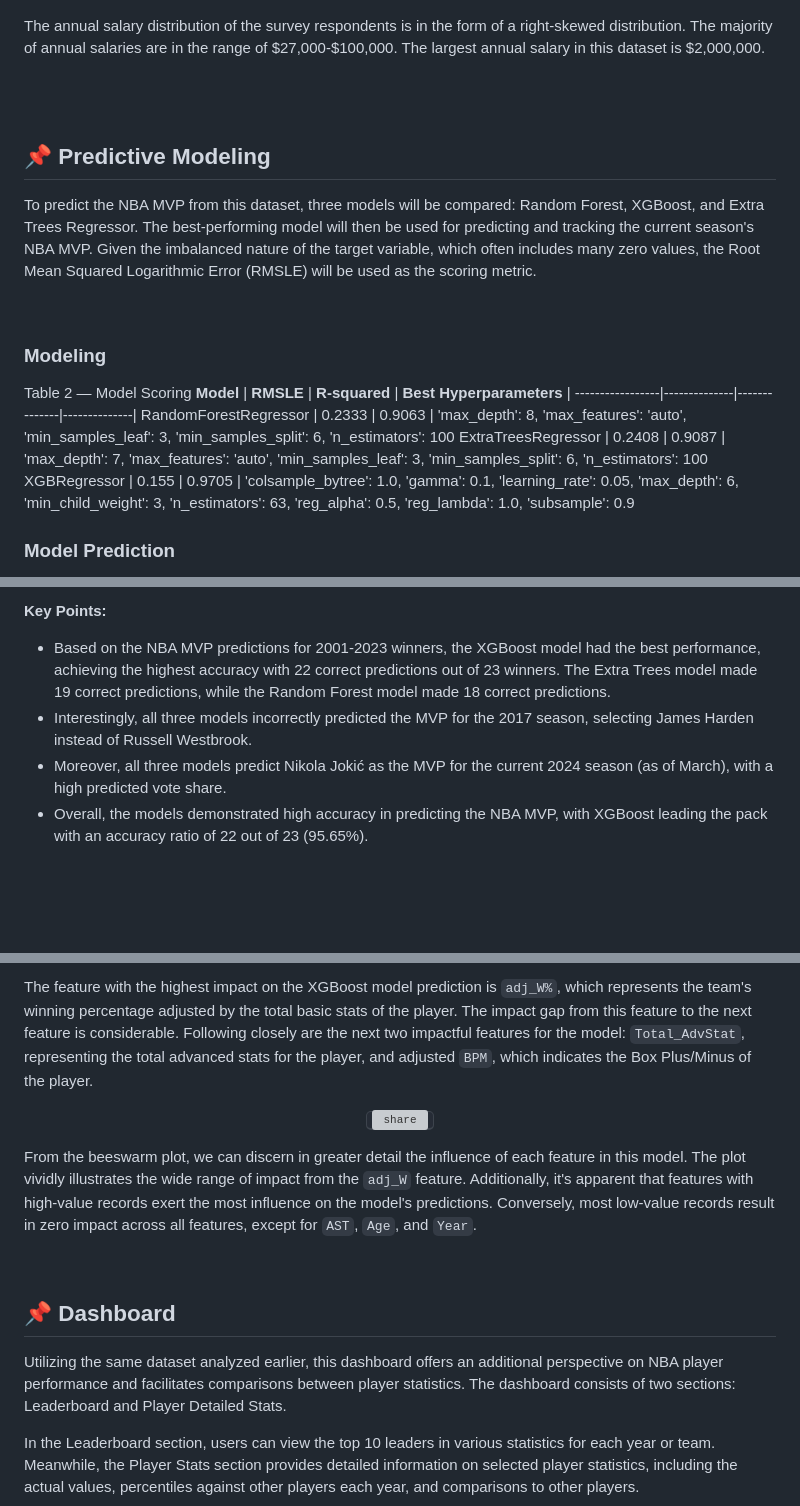
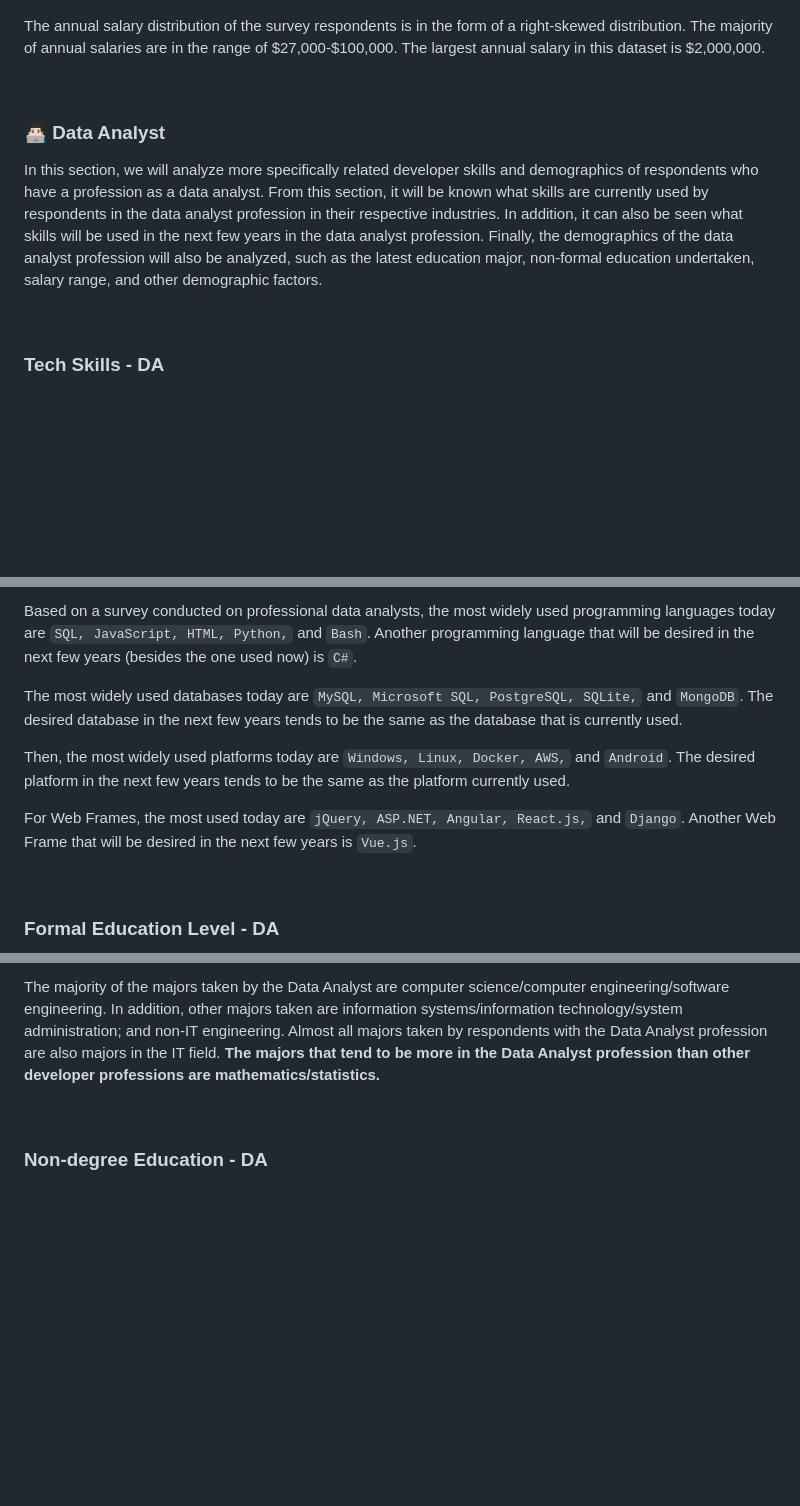
Before and after one commit to buddymar/In-Demand-Data-Tech-Skills, a Markdown page: README.md, 3 parts joined by grey strips. Rendered like a GitHub page; blank space fills up the shorter version; grey boxes are pictures that could not be loaded.

```diff
--- a/README.md
+++ b/README.md
@@ -251,24 +254,12 @@ The annual salary distribution of the survey respondents is in the form of a rig
 
 <br>
 
-<br>
+### 👨🏻‍💻 Data Analyst
 
-## 📌 **Predictive Modeling**
-
-To predict the NBA MVP from this dataset, three models will be compared: Random Forest, XGBoost, and Extra Trees Regressor. The best-performing model will then be used for predicting and tracking the current season's NBA MVP. Given the imbalanced nature of the target variable, which often includes many zero values, the Root Mean Squared Logarithmic Error (RMSLE) will be used as the scoring metric.
+In this section, we will analyze more specifically related developer skills and demographics of respondents who have a profession as a data analyst. From this section, it will be known what skills are currently used by respondents in the data analyst profession in their respective industries. In addition, it can also be seen what skills will be used in the next few years in the data analyst profession. Finally, the demographics of the data analyst profession will also be analyzed, such as the latest education major, non-formal education undertaken, salary range, and other demographic factors.
 
 <br>
 
-### Modeling
-
-Table 2 — Model Scoring
- **Model** | **RMSLE** | **R-squared** | **Best Hyperparameters** |
------------------|--------------|--------------|--------------|
-RandomForestRegressor | 0.2333 | 0.9063 | 'max_depth': 8, 'max_features': 'auto', 'min_samples_leaf': 3, 'min_samples_split': 6, 'n_estimators': 100
-ExtraTreesRegressor | 0.2408 | 0.9087 | 'max_depth': 7, 'max_features': 'auto', 'min_samples_leaf': 3, 'min_samples_split': 6, 'n_estimators': 100
-XGBRegressor | 0.155 | 0.9705 | 'colsample_bytree': 1.0, 'gamma': 0.1, 'learning_rate': 0.05, 'max_depth': 6, 'min_child_weight': 3, 'n_estimators': 63, 'reg_alpha': 0.5, 'reg_lambda': 1.0, 'subsample': 0.9
-<br>
-
-### Model Prediction
+### Tech Skills - DA
 
 <p align="center">
@@ -276,11 +267,15 @@ XGBRegressor | 0.155 | 0.9705 | 'colsample_bytree': 1.0, 'gamma': 0.1, 'learning
 </p>
 
-**Key Points:**
-- Based on the NBA MVP predictions for 2001-2023 winners, the XGBoost model had the best performance, achieving the highest accuracy with 22 correct predictions out of 23 winners. The Extra Trees model made 19 correct predictions, while the Random Forest model made 18 correct predictions.
-- Interestingly, all three models incorrectly predicted the MVP for the 2017 season, selecting James Harden instead of Russell Westbrook.
-- Moreover, all three models predict Nikola Jokić as the MVP for the current 2024 season (as of March), with a high predicted vote share.
-- Overall, the models demonstrated high accuracy in predicting the NBA MVP, with XGBoost leading the pack with an accuracy ratio of 22 out of 23 (95.65%).
+Based on a survey conducted on professional data analysts, the most widely used programming languages today are `SQL, JavaScript, HTML, Python,` and `Bash`. Another programming language that will be desired in the next few years (besides the one used now) is `C#`.
+
+The most widely used databases today are `MySQL, Microsoft SQL, PostgreSQL, SQLite,` and `MongoDB`. The desired database in the next few years tends to be the same as the database that is currently used.
+
+Then, the most widely used platforms today are `Windows, Linux, Docker, AWS,` and `Android`. The desired platform in the next few years tends to be the same as the platform currently used.
+
+For Web Frames, the most used today are `jQuery, ASP.NET, Angular, React.js,` and `Django`. Another Web Frame that will be desired in the next few years is `Vue.js`.
 
 <br>
 
+### Formal Education Level - DA
+
 <p align="center">
@@ -301,19 +293,9 @@ XGBRegressor | 0.155 | 0.9705 | 'colsample_bytree': 1.0, 'gamma': 0.1, 'learning
 </p>
 
-The feature with the highest impact on the XGBoost model prediction is `adj_W%`, which represents the team's winning percentage adjusted by the total basic stats of the player. The impact gap from this feature to the next feature is considerable. Following closely are the next two impactful features for the model: `Total_AdvStat`, representing the total advanced stats for the player, and adjusted `BPM`, which indicates the Box Plus/Minus of the player.
-
-<p align="center">
-    <kbd> <img width="1000" alt="share" src="https://raw.githubusercontent.com/buddymar/NBA-MVP-Predictions/main/assets/shap%20bee.png"> </kbd> <br>
-</p>
-
-From the beeswarm plot, we can discern in greater detail the influence of each feature in this model. The plot vividly illustrates the wide range of impact from the `adj_W` feature. Additionally, it's apparent that features with high-value records exert the most influence on the model's predictions. Conversely, most low-value records result in zero impact across all features, except for `AST`, `Age`, and `Year`.
+The majority of the majors taken by the Data Analyst are computer science/computer engineering/software engineering. In addition, other majors taken are information systems/information technology/system administration; and non-IT engineering. Almost all majors taken by respondents with the Data Analyst profession are also majors in the IT field. **The majors that tend to be more in the Data Analyst profession than other developer professions are mathematics/statistics.**
 
 <br>
 
-## 📌 **Dashboard**
-
-Utilizing the same dataset analyzed earlier, this dashboard offers an additional perspective on NBA player performance and facilitates comparisons between player statistics. The dashboard consists of two sections: Leaderboard and Player Detailed Stats.
-
-In the Leaderboard section, users can view the top 10 leaders in various statistics for each year or team. Meanwhile, the Player Stats section provides detailed information on selected player statistics, including the actual values, percentiles against other players each year, and comparisons to other players.
+### Non-degree Education - DA
 
 <p align="center">
```
Also changed, not shown: other parts of README.md (+70 -10 lines).
